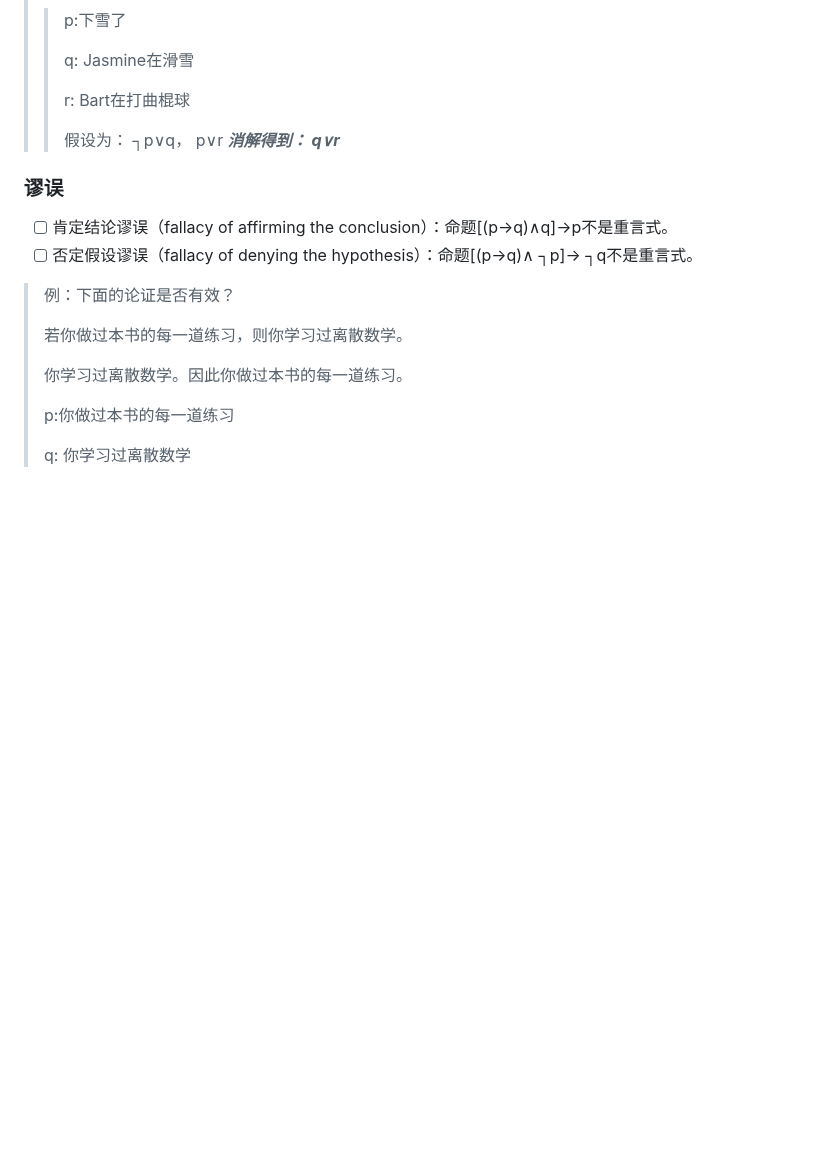
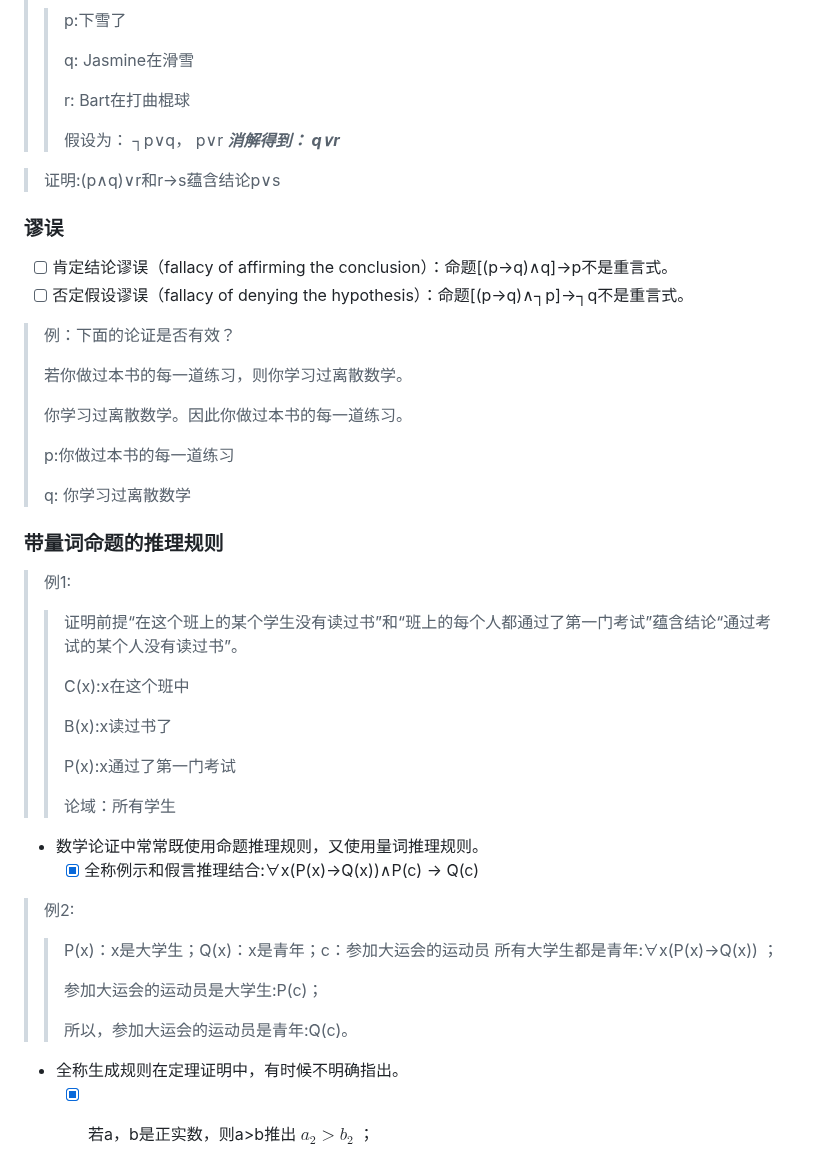
Before and after one commit to forget-eve/Mathematics-logic-graph-theory, a Markdown page: README.md, the part around the change. Rendered like a GitHub page; blank space fills up the shorter version.

```diff
--- a/README.md
+++ b/README.md
@@ -1164,9 +1164,11 @@ q→r
 > >
 > > 假设为： ┐p∨q， p∨r ***消解得到： q∨r***
 
+> 证明:(p∧q)∨r和r→s蕴含结论p∨s
+
 ### 谬误
 - [ ] 肯定结论谬误（fallacy of affirming the conclusion）：命题[(p→q)∧q]→p不是重言式。
-- [ ] 否定假设谬误（fallacy of denying the hypothesis）：命题[(p→q)∧ ┐p]→ ┐q不是重言式。
+- [ ] 否定假设谬误（fallacy of denying the hypothesis）：命题[(p→q)∧┐p]→┐q不是重言式。
 > 例：下面的论证是否有效？
 >
 > 若你做过本书的每一道练习，则你学习过离散数学。
@@ -1176,3 +1178,29 @@ q→r
 > p:你做过本书的每一道练习
 >
 > q: 你学习过离散数学
+
+### 带量词命题的推理规则
+> 例1:
+> > 证明前提“在这个班上的某个学生没有读过书”和“班上的每个人都通过了第一门考试”蕴含结论“通过考试的某个人没有读过书”。
+> >
+> > C(x):x在这个班中
+> >
+> > B(x):x读过书了
+> >
+> >  P(x):x通过了第一门考试
+> >
+> > 论域：所有学生
+
+- 数学论证中常常既使用命题推理规则，又使用量词推理规则。
+  - [x] 全称例示和假言推理结合:∀x(P(x)→Q(x))∧P(c) → Q(c)
+
+> 例2:
+> > P(x)：x是大学生；Q(x)：x是青年；c：参加大运会的运动员
+> > 所有大学生都是青年:∀x(P(x)→Q(x)) ；
+> >
+> > 参加大运会的运动员是大学生:P(c)；
+> >
+> > 所以，参加大运会的运动员是青年:Q(c)。
+
+- 全称生成规则在定理证明中，有时候不明确指出。
+  - [x] 若a，b是正实数，则a>b推出 $a_2>b_2$ ；
```
